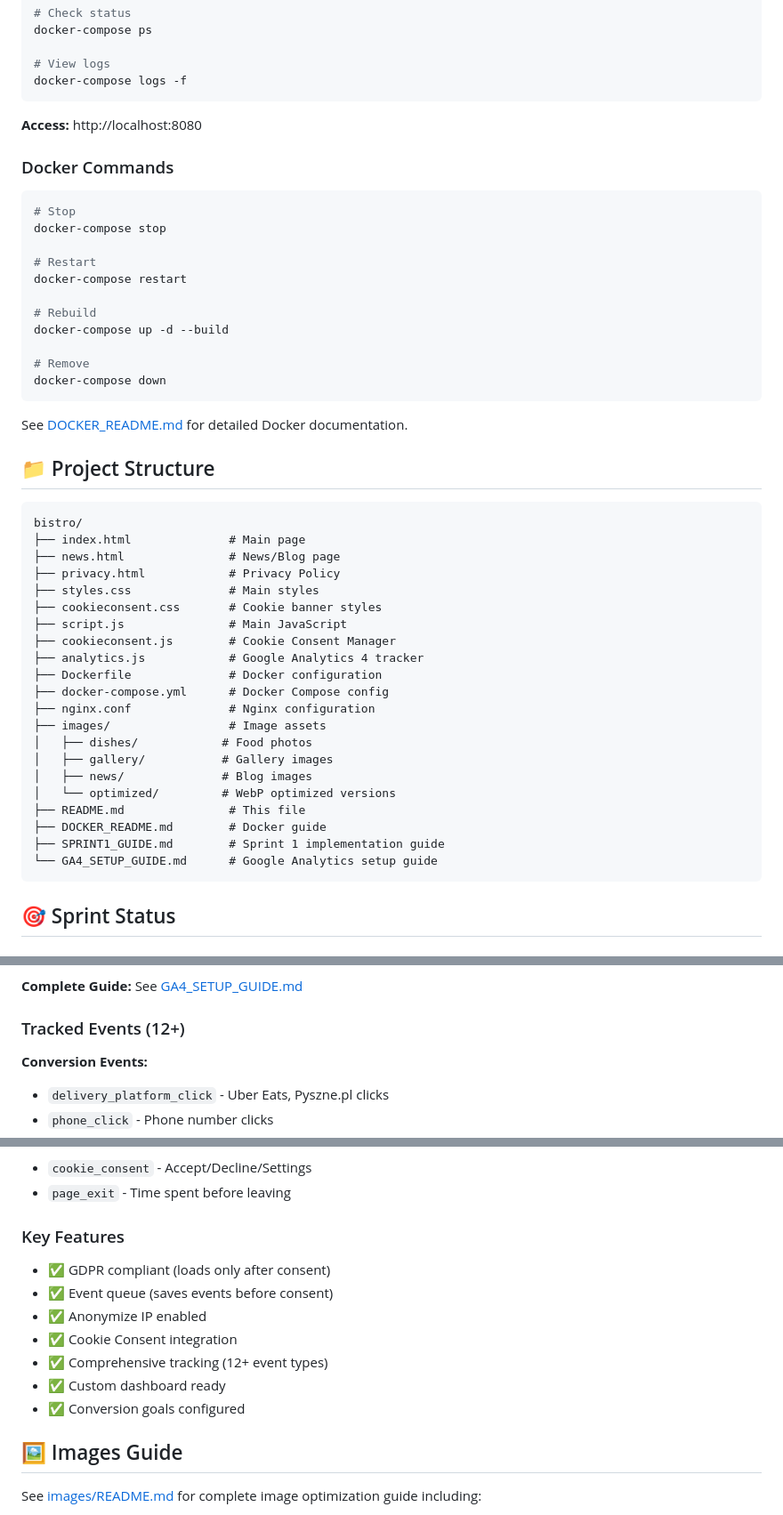
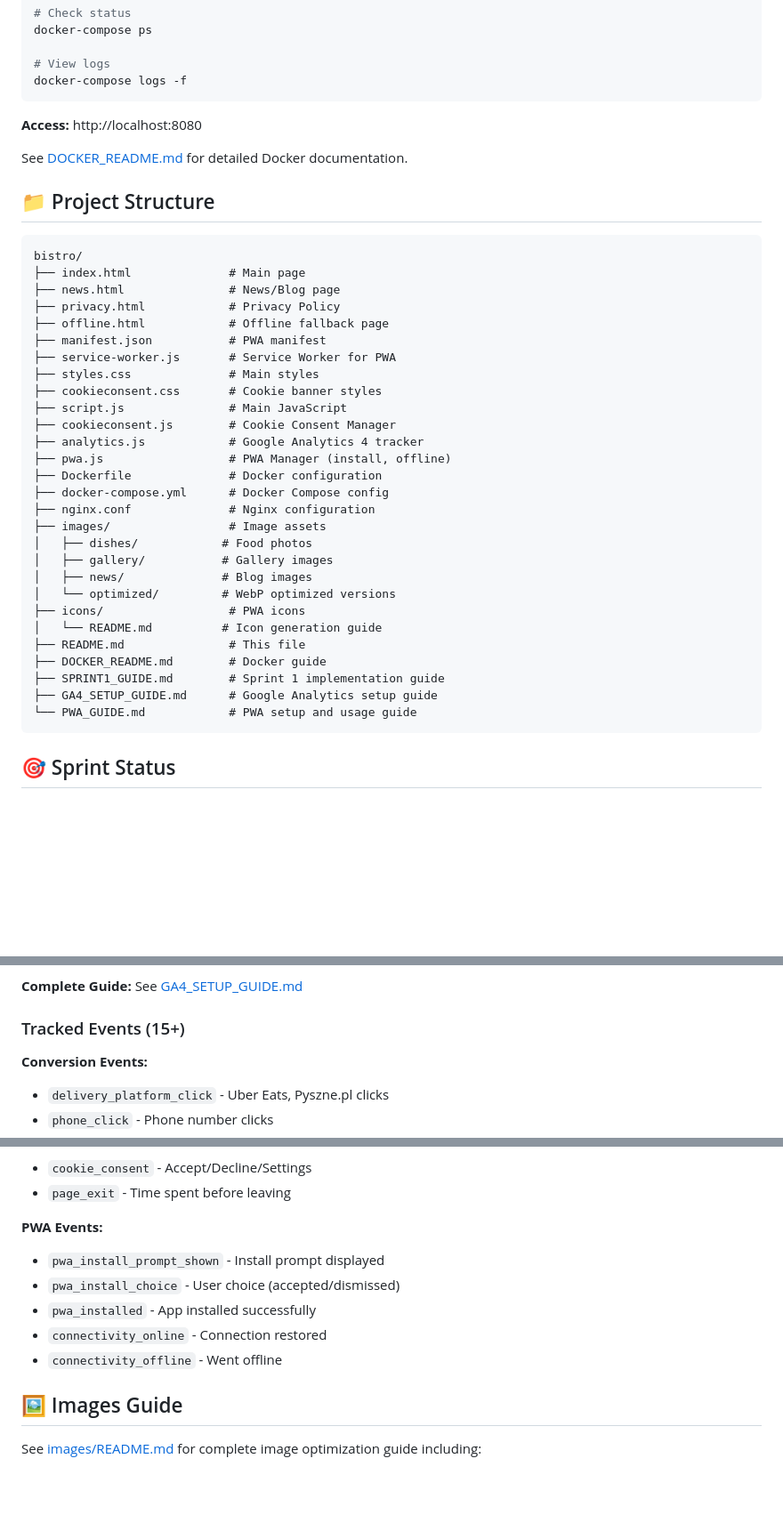
Before and after one commit to kamil-gol/bistro, a Markdown page: README.md, 3 parts joined by grey strips. Shown at 89% size. Drawn GitHub-style; blank space fills up the shorter version.

````diff
--- a/README.md
+++ b/README.md
@@ -94,22 +108,6 @@ docker-compose logs -f
 
 **Access:** http://localhost:8080
 
-### Docker Commands
-
-```bash
-# Stop
-docker-compose stop
-
-# Restart
-docker-compose restart
-
-# Rebuild
-docker-compose up -d --build
-
-# Remove
-docker-compose down
-```
-
 See [DOCKER_README.md](DOCKER_README.md) for detailed Docker documentation.
 
 ## 📁 Project Structure
@@ -119,11 +117,15 @@ bistro/
 ├── index.html              # Main page
 ├── news.html               # News/Blog page
 ├── privacy.html            # Privacy Policy
+├── offline.html            # Offline fallback page
+├── manifest.json           # PWA manifest
+├── service-worker.js       # Service Worker for PWA
 ├── styles.css              # Main styles
 ├── cookieconsent.css       # Cookie banner styles
 ├── script.js               # Main JavaScript
 ├── cookieconsent.js        # Cookie Consent Manager
 ├── analytics.js            # Google Analytics 4 tracker
+├── pwa.js                  # PWA Manager (install, offline)
 ├── Dockerfile              # Docker configuration
 ├── docker-compose.yml      # Docker Compose config
 ├── nginx.conf              # Nginx configuration
@@ -132,10 +134,13 @@ bistro/
 │   ├── gallery/           # Gallery images
 │   ├── news/              # Blog images
 │   └── optimized/         # WebP optimized versions
+├── icons/                  # PWA icons
+│   └── README.md          # Icon generation guide
 ├── README.md               # This file
 ├── DOCKER_README.md        # Docker guide
 ├── SPRINT1_GUIDE.md        # Sprint 1 implementation guide
-└── GA4_SETUP_GUIDE.md      # Google Analytics setup guide
+├── GA4_SETUP_GUIDE.md      # Google Analytics setup guide
+└── PWA_GUIDE.md            # PWA setup and usage guide
 ```
 
 ## 🎯 Sprint Status
@@ -196,7 +249,7 @@ bistro/
 
 **Complete Guide:** See [GA4_SETUP_GUIDE.md](GA4_SETUP_GUIDE.md)
 
-### Tracked Events (12+)
+### Tracked Events (15+)
 
 **Conversion Events:**
 - `delivery_platform_click` - Uber Eats, Pyszne.pl clicks
@@ -215,14 +268,12 @@ bistro/
 - `cookie_consent` - Accept/Decline/Settings
 - `page_exit` - Time spent before leaving
 
-### Key Features
-- ✅ GDPR compliant (loads only after consent)
-- ✅ Event queue (saves events before consent)
-- ✅ Anonymize IP enabled
-- ✅ Cookie Consent integration
-- ✅ Comprehensive tracking (12+ event types)
-- ✅ Custom dashboard ready
-- ✅ Conversion goals configured
+**PWA Events:**
+- `pwa_install_prompt_shown` - Install prompt displayed
+- `pwa_install_choice` - User choice (accepted/dismissed)
+- `pwa_installed` - App installed successfully
+- `connectivity_online` - Connection restored
+- `connectivity_offline` - Went offline
 
 ## 🖼️ Images Guide
 
````
Also changed, not shown: other parts of README.md (+76 -8 lines), PWA_GUIDE.md (added, +530 -0 lines).
